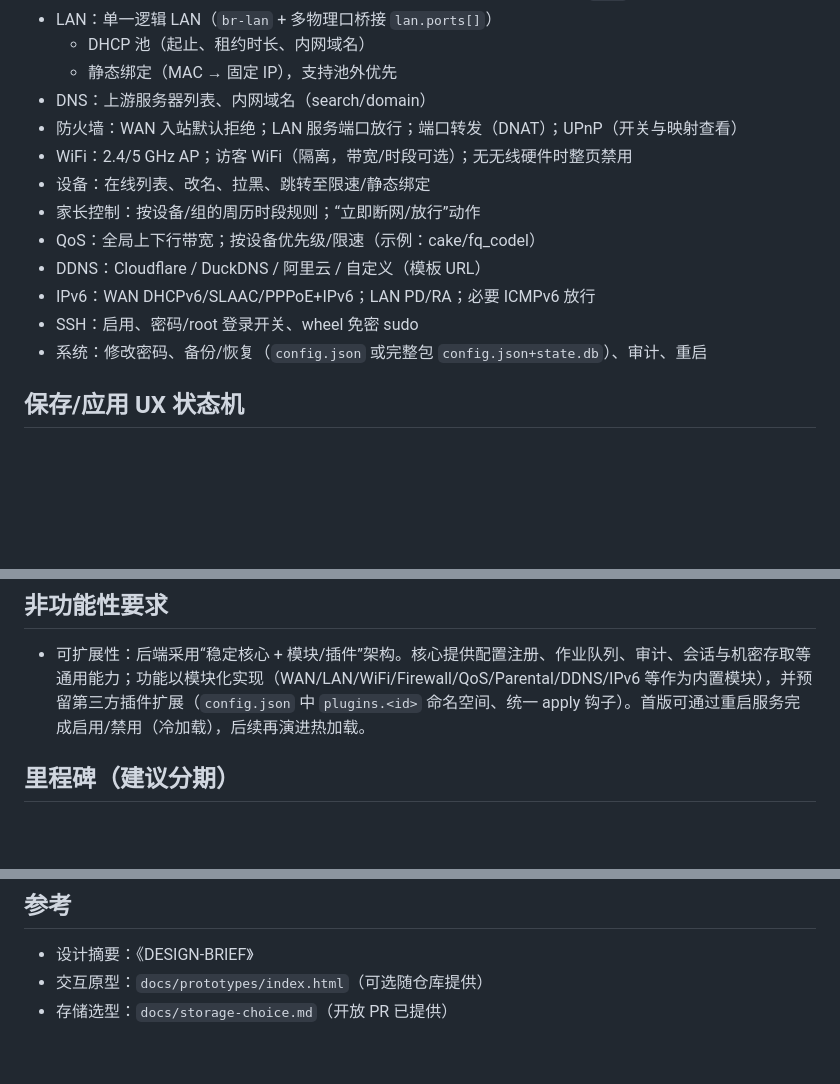
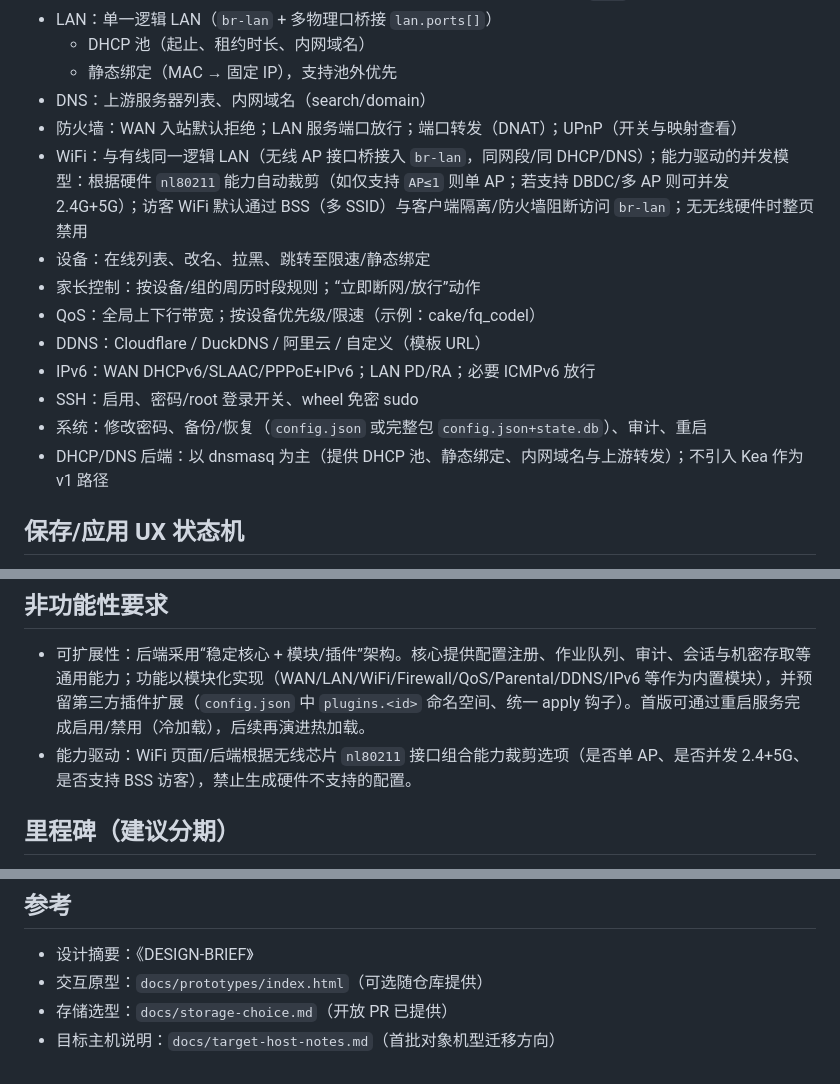
Before and after one commit to dnfn-tech/nixos-router, a Markdown page: docs/requirements.md, 3 parts joined by grey strips. Drawn GitHub-style; blank space fills up the shorter version.

```diff
--- a/docs/requirements.md
+++ b/docs/requirements.md
@@ -43,7 +43,7 @@
   - 静态绑定（MAC → 固定 IP），支持池外优先
 - DNS：上游服务器列表、内网域名（search/domain）
 - 防火墙：WAN 入站默认拒绝；LAN 服务端口放行；端口转发（DNAT）；UPnP（开关与映射查看）
-- WiFi：2.4/5 GHz AP；访客 WiFi（隔离，带宽/时段可选）；无无线硬件时整页禁用
+- WiFi：与有线同一逻辑 LAN（无线 AP 接口桥接入 `br-lan`，同网段/同 DHCP/DNS）；能力驱动的并发模型：根据硬件 `nl80211` 能力自动裁剪（如仅支持 `AP≤1` 则单 AP；若支持 DBDC/多 AP 则可并发 2.4G+5G）；访客 WiFi 默认通过 BSS（多 SSID）与客户端隔离/防火墙阻断访问 `br-lan`；无无线硬件时整页禁用
 - 设备：在线列表、改名、拉黑、跳转至限速/静态绑定
 - 家长控制：按设备/组的周历时段规则；“立即断网/放行”动作
 - QoS：全局上下行带宽；按设备优先级/限速（示例：cake/fq_codel）
@@ -51,6 +51,7 @@
 - IPv6：WAN DHCPv6/SLAAC/PPPoE+IPv6；LAN PD/RA；必要 ICMPv6 放行
 - SSH：启用、密码/root 登录开关、wheel 免密 sudo
 - 系统：修改密码、备份/恢复（`config.json` 或完整包 `config.json+state.db`）、审计、重启
+- DHCP/DNS 后端：以 dnsmasq 为主（提供 DHCP 池、静态绑定、内网域名与上游转发）；不引入 Kea 作为 v1 路径
 
 ## 保存/应用 UX 状态机
 - 状态
@@ -73,6 +74,7 @@
 
 ## 非功能性要求
 - 可扩展性：后端采用“稳定核心 + 模块/插件”架构。核心提供配置注册、作业队列、审计、会话与机密存取等通用能力；功能以模块化实现（WAN/LAN/WiFi/Firewall/QoS/Parental/DDNS/IPv6 等作为内置模块），并预留第三方插件扩展（`config.json` 中 `plugins.<id>` 命名空间、统一 apply 钩子）。首版可通过重启服务完成启用/禁用（冷加载），后续再演进热加载。
+- 能力驱动：WiFi 页面/后端根据无线芯片 `nl80211` 接口组合能力裁剪选项（是否单 AP、是否并发 2.4+5G、是否支持 BSS 访客），禁止生成硬件不支持的配置。
 
 ## 里程碑（建议分期）
 1) 基础 schema 与只读 UI
@@ -99,3 +101,4 @@
 - 设计摘要：《DESIGN-BRIEF》
 - 交互原型：`docs/prototypes/index.html`（可选随仓库提供）
 - 存储选型：`docs/storage-choice.md`（开放 PR 已提供）
+- 目标主机说明：`docs/target-host-notes.md`（首批对象机型迁移方向）
```
Also changed, not shown: docs/backend-architecture.md (+12 -2 lines), docs/target-host-notes.md (added, +9 -0 lines).
